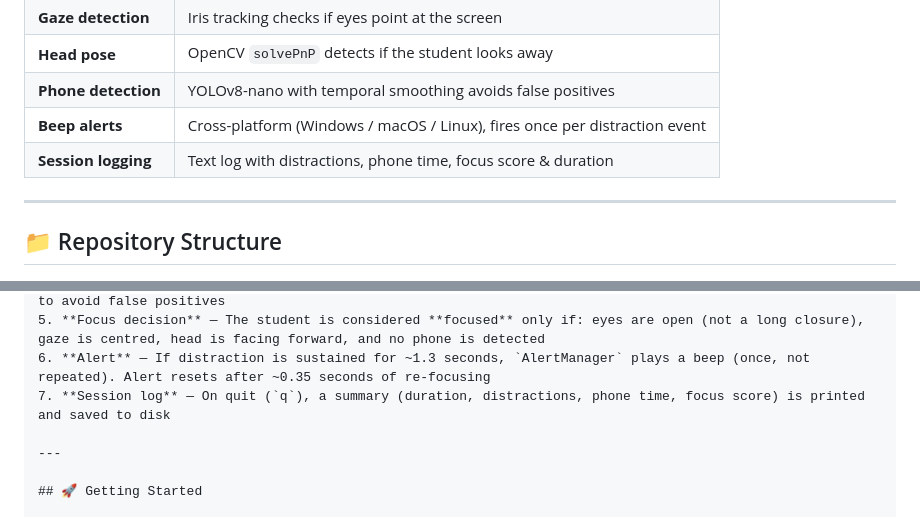
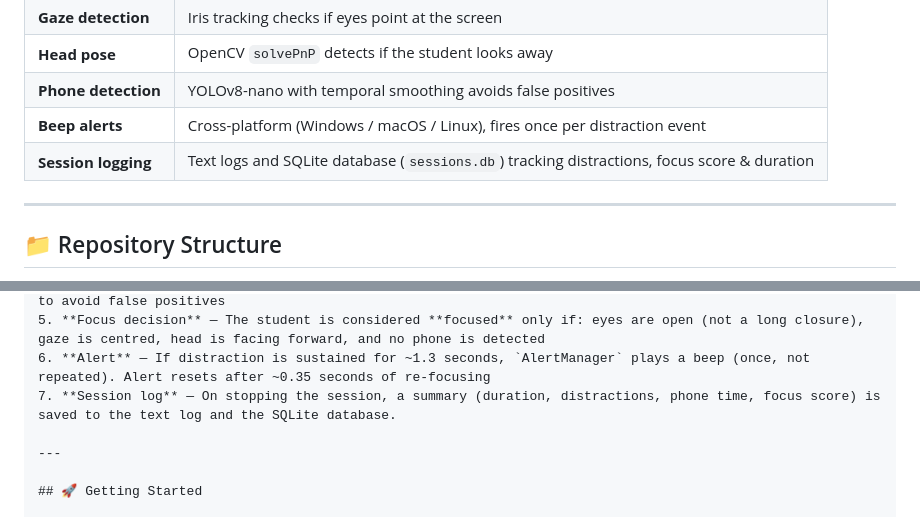
Before and after one commit to Srushtinarwade/student-monitoring, a Markdown page: README.md, 2 parts joined by grey strips. Drawn GitHub-style.

```diff
--- a/README.md
+++ b/README.md
@@ -13,7 +13,7 @@ A real-time AI-based student monitoring system that tracks **eye gaze**, **head
 | **Head pose** | OpenCV `solvePnP` detects if the student looks away |
 | **Phone detection** | YOLOv8-nano with temporal smoothing avoids false positives |
 | **Beep alerts** | Cross-platform (Windows / macOS / Linux), fires once per distraction event |
-| **Session logging** | Text log with distractions, phone time, focus score & duration |
+| **Session logging** | Text logs and SQLite database (`sessions.db`) tracking distractions, focus score & duration |
 
 ---
 
@@ -68,7 +69,7 @@ student-monitoring/
 4. **Phone detection** — `PhoneDetector` runs YOLOv8 every few frames to check for a phone, with smoothing to avoid false positives
 5. **Focus decision** — The student is considered **focused** only if: eyes are open (not a long closure), gaze is centred, head is facing forward, and no phone is detected
 6. **Alert** — If distraction is sustained for ~1.3 seconds, `AlertManager` plays a beep (once, not repeated). Alert resets after ~0.35 seconds of re-focusing
-7. **Session log** — On quit (`q`), a summary (duration, distractions, phone time, focus score) is printed and saved to disk
+7. **Session log** — On stopping the session, a summary (duration, distractions, phone time, focus score) is saved to the text log and the SQLite database.
 
 ---
 
```
Also changed, not shown: other parts of README.md (+11 -9 lines).
